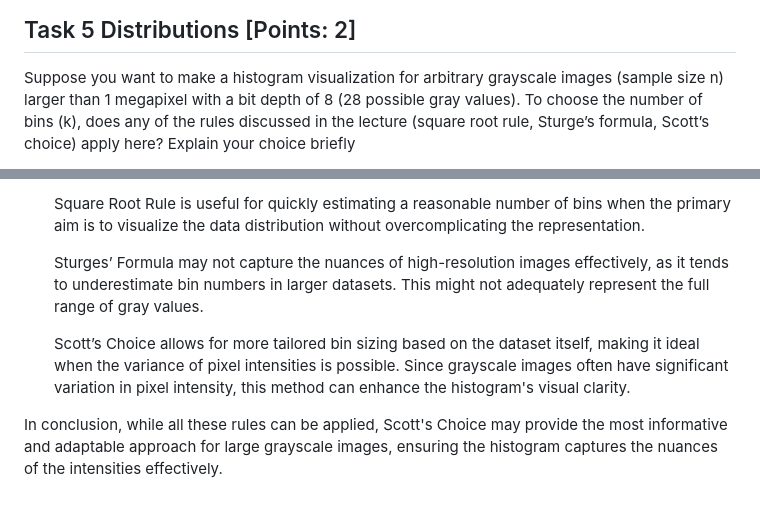
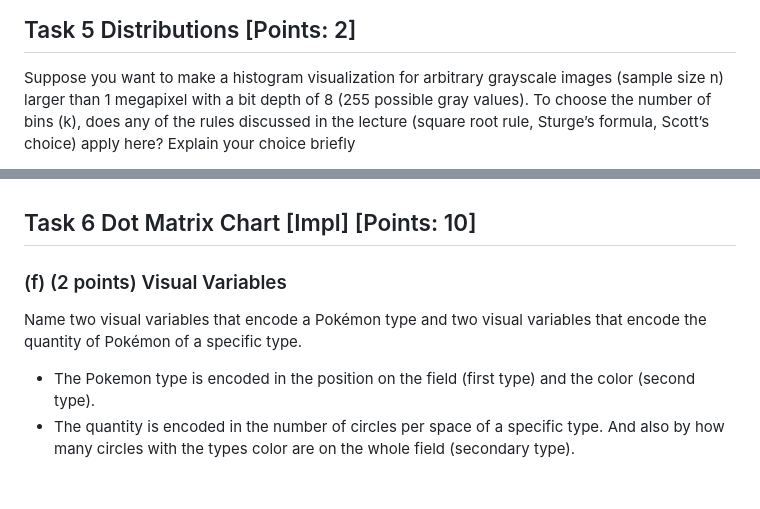
Before and after one commit to iowi479/informationvisualization, a Markdown page: assignment_02.md, 2 parts joined by grey strips. Rendered like a GitHub page.

```diff
--- a/assignment_02.md
+++ b/assignment_02.md
@@ -44,7 +44,7 @@ What is the difference between chart junk and visual clutter? Explain briefly.
 
 ## Task 5 Distributions [Points: 2]
 Suppose you want to make a histogram visualization for arbitrary grayscale images (sample size n)
-larger than 1 megapixel with a bit depth of 8 (28 possible gray values). To choose the number of
+larger than 1 megapixel with a bit depth of 8 (255 possible gray values). To choose the number of
 bins (k), does any of the rules discussed in the lecture (square root rule, Sturge’s formula, Scott’s
 choice) apply here? Explain your choice briefly
 
@@ -56,8 +55,10 @@ Explanation of Choice
 
-    Square Root Rule is useful for quickly estimating a reasonable number of bins when the primary aim is to visualize the data distribution without overcomplicating the representation.
 
-    Sturges’ Formula may not capture the nuances of high-resolution images effectively, as it tends to underestimate bin numbers in larger datasets. This might not adequately represent the full range of gray values.
+## Task 6 Dot Matrix Chart [Impl] [Points: 10]
+### (f) (2 points) Visual Variables
+Name two visual variables that encode a Pokémon type and two visual variables that encode
+the quantity of Pokémon of a specific type.
 
-    Scott’s Choice allows for more tailored bin sizing based on the dataset itself, making it ideal when the variance of pixel intensities is possible. Since grayscale images often have significant variation in pixel intensity, this method can enhance the histogram's visual clarity.
-
-In conclusion, while all these rules can be applied, Scott's Choice may provide the most informative and adaptable approach for large grayscale images, ensuring the histogram captures the nuances of the intensities effectively.
+- The Pokemon type is encoded in the position on the field (first type) and the color (second type).
+- The quantity is encoded in the number of circles per space of a specific type.
+  And also by how many circles with the types color are on the whole field (secondary type).
```
Also changed, not shown: other parts of assignment_02.md (+4 -5 lines).
